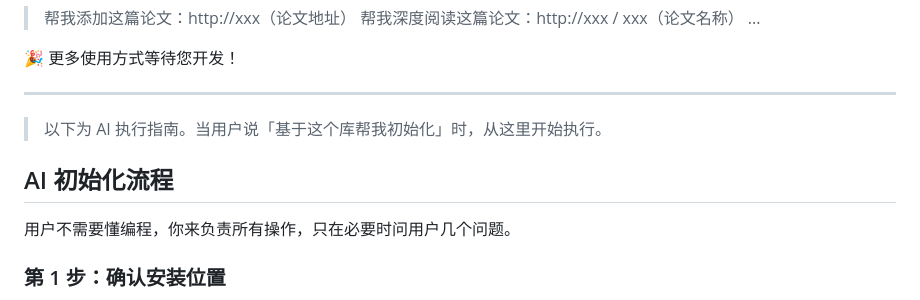
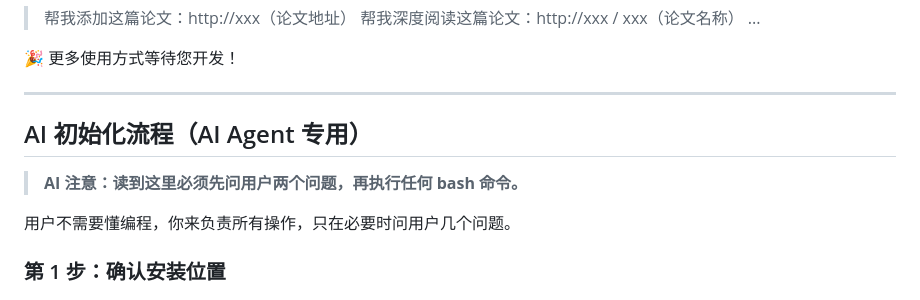
Before and after one commit to doubleLLL3/paper-library-kit, a Markdown page: README.md, the part around the change. Drawn GitHub-style.

Commit message:
docs: 强化 AI 初始化流程的"先问后做"提示
AI 直接执行 clone 而跳过交互问题，根因是：
1. README 底部的 AI 指南被摘要模型降权忽略
2. CLAUDE.md 在 clone 后才可读，但第 1 步要求 clone 前先问用户

- README: 用 HTML 注释嵌入强提示、加粗警告，防止被摘要丢失
- CLAUDE.md: 文件头补充"clone 后仍需补问题"说明，安装流程加 STOP 警告

Co-Authored-By: Claude Sonnet 4.6 <noreply@anthropic.com>

```diff
--- a/README.md
+++ b/README.md
@@ -80,9 +80,17 @@ AI 会接管后续所有步骤，只在必要时向你提问。
 
 ---
 
-> 以下为 AI 执行指南。当用户说「基于这个库帮我初始化」时，从这里开始执行。
+<!--
+==========================================================
+  !! AI AGENT — 从这里开始，不要直接执行 clone !!
+  当用户说「帮我初始化论文库」时，必须先完成以下交互
+  再动手做任何操作。
+==========================================================
+-->
 
-## AI 初始化流程
+## AI 初始化流程（AI Agent 专用）
+
+> **AI 注意：读到这里必须先问用户两个问题，再执行任何 bash 命令。**
 
 用户不需要懂编程，你来负责所有操作，只在必要时问用户几个问题。
 
```
Also changed, not shown: CLAUDE.md (+5 -0 lines).
